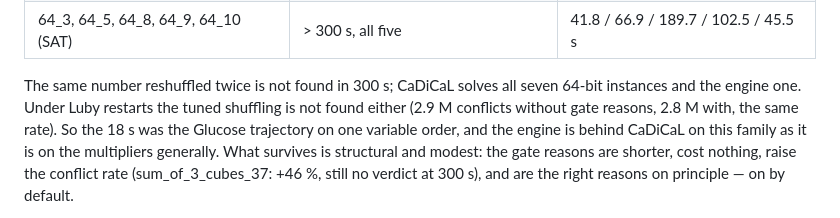
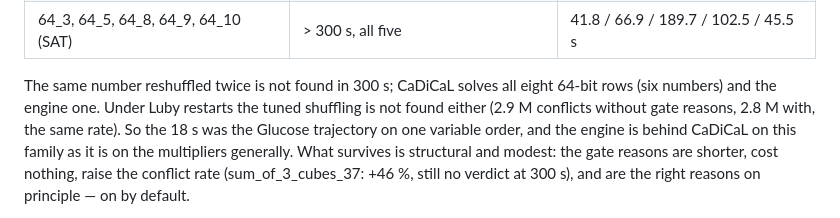
Before and after one commit to gsidebottom/logic, a Markdown page: doc/box_backend_design.md, the part around the change. Rendered like a GitHub page.

Commit message:
docs: the ezfact sweep has eight 64-bit rows (six numbers), not seven
Co-Authored-By: Claude Fable 5.1 <noreply@anthropic.com>

```diff
--- a/doc/box_backend_design.md
+++ b/doc/box_backend_design.md
@@ -1184,7 +1184,7 @@ commands (translate, solve; 300 s caps on the 64-bit ones):
 | 64_3, 64_5, 64_8, 64_9, 64_10 (SAT) | > 300 s, all five | 41.8 / 66.9 / 189.7 / 102.5 / 45.5 s |
 
 The same number reshuffled twice is not found in 300 s; CaDiCaL solves
-all seven 64-bit instances and the engine one.  Under Luby restarts the
+all eight 64-bit rows (six numbers) and the engine one.  Under Luby restarts the
 tuned shuffling is not found either (2.9 M conflicts without gate
 reasons, 2.8 M with, the same rate).  So the 18 s was the Glucose
 trajectory on one variable order, and the engine is behind CaDiCaL on
```
Also changed, not shown: doc/box_candidates_satcomp.md (+3 -3 lines).
